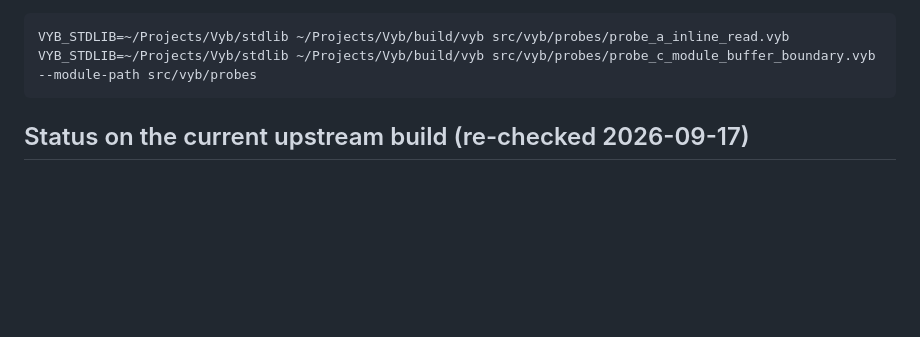
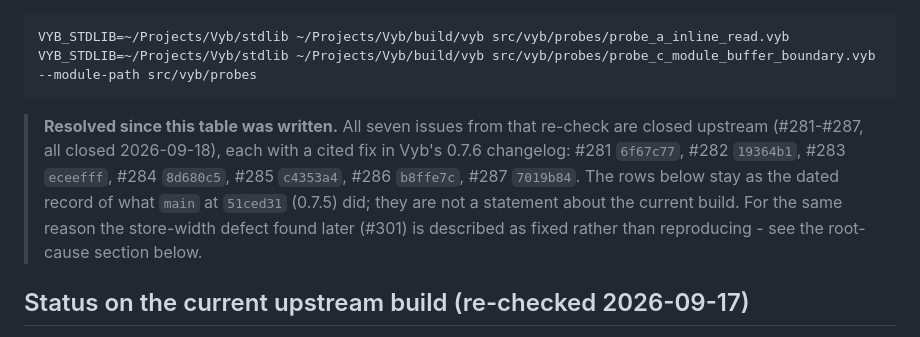
Before and after one commit to rickenator/VybFly, a Markdown page: docs/VYB-PORT.md, the part around the change. Rendered like a GitHub page; blank space fills up the shorter version.

Commit message:
Mark the 2026-09-17 defect table as resolved: #281-#287 are closed upstream
All seven issues from that re-check are closed (2026-09-18) with fixes cited in Vyb's 0.7.6
changelog, so the table is now labelled as the dated record it is rather than reading as current
state. The #301 store-width defect found later is already described as fixed.

````diff
--- a/docs/VYB-PORT.md
+++ b/docs/VYB-PORT.md
@@ -154,6 +154,13 @@ Probes (each is a standalone program; `probe_c` needs `--module-path src/vyb/pro
 VYB_STDLIB=~/Projects/Vyb/stdlib ~/Projects/Vyb/build/vyb src/vyb/probes/probe_a_inline_read.vyb
 VYB_STDLIB=~/Projects/Vyb/stdlib ~/Projects/Vyb/build/vyb src/vyb/probes/probe_c_module_buffer_boundary.vyb --module-path src/vyb/probes
 ```
+
+> **Resolved since this table was written.** All seven issues from that re-check are closed
+> upstream (#281-#287, all closed 2026-09-18), each with a cited fix in Vyb's 0.7.6 changelog:
+> #281 `6f67c77`, #282 `19364b1`, #283 `eceefff`, #284 `8d680c5`, #285 `c4353a4`, #286 `b8ffe7c`,
+> #287 `7019b84`. The rows below stay as the dated record of what `main` at `51ced31` (0.7.5) did;
+> they are not a statement about the current build. For the same reason the store-width defect found
+> later (#301) is described as fixed rather than reproducing - see the root-cause section below.
 
 ## Status on the current upstream build (re-checked 2026-09-17)
 
````
